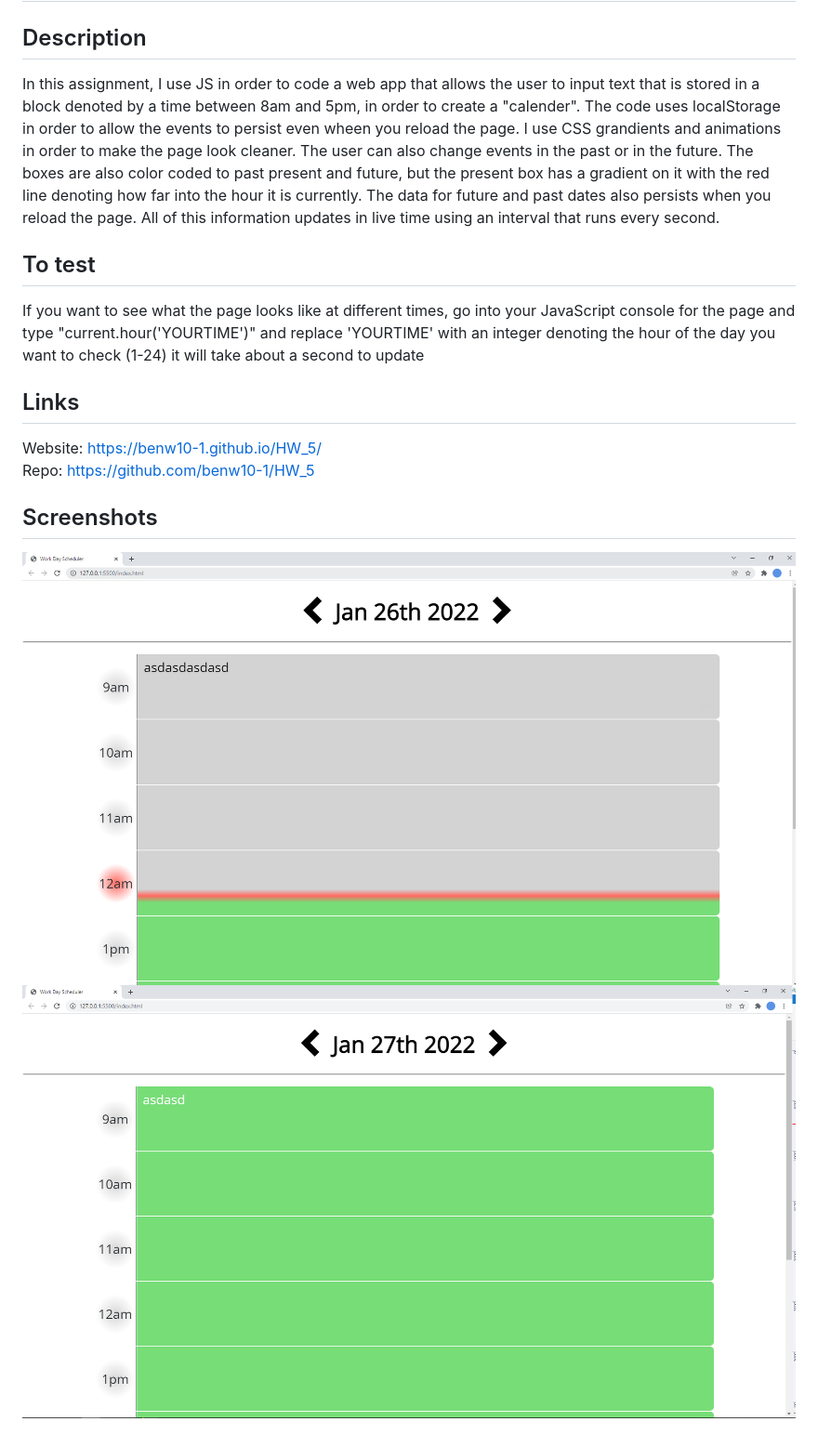
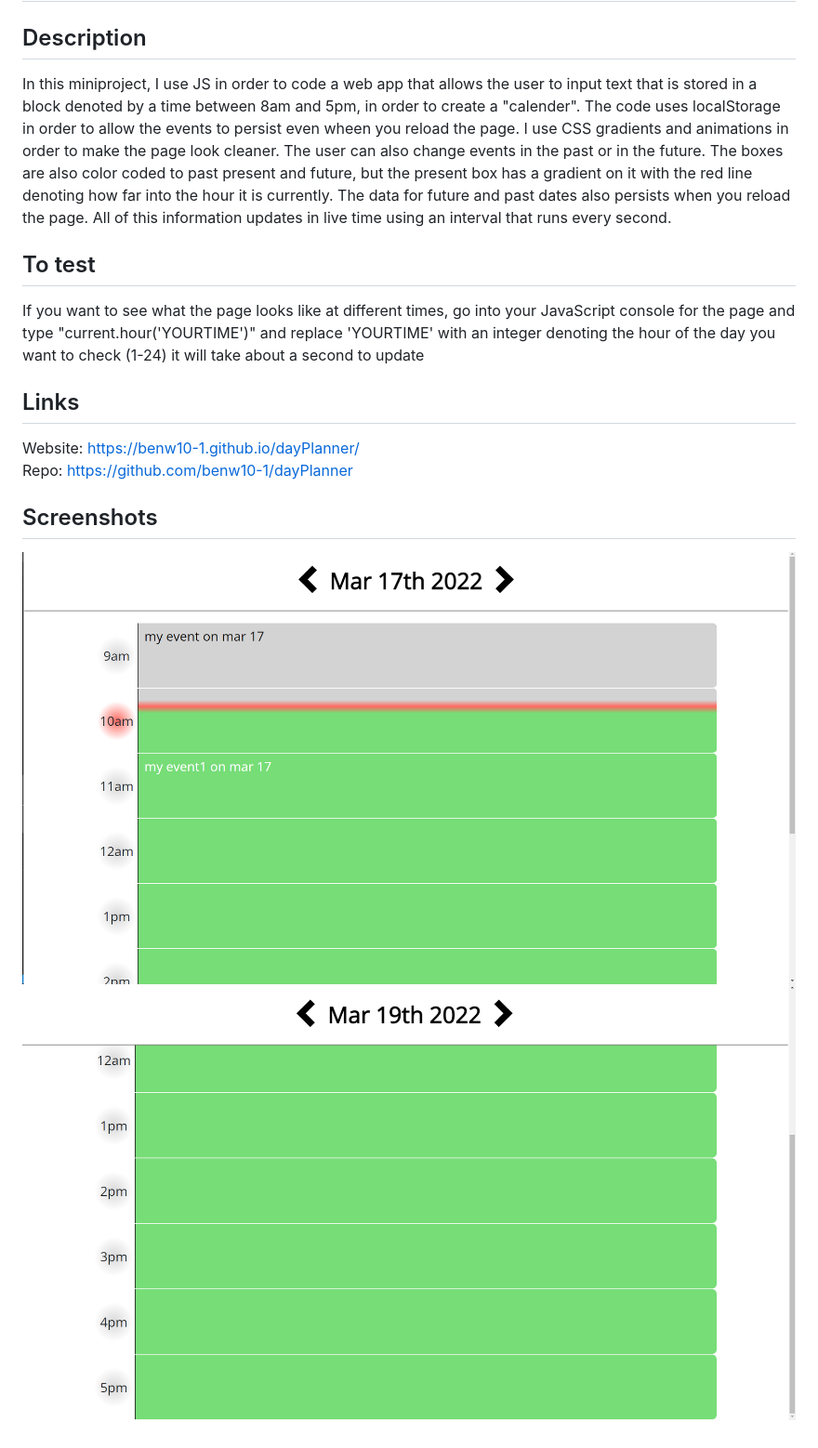
Before and after one commit to benw10-1/HW_5, a Markdown page: README.md, the part around the change. Shown at 93% size. Drawn GitHub-style; pictures changed too: assets/images/readMeImg1.png, assets/images/readMeImg2.png.

```diff
--- a/README.md
+++ b/README.md
@@ -2,15 +2,15 @@
 
 ## Description
 
-In this assignment, I use JS in order to code a web app that allows the user to input text that is stored in a block denoted by a time between 8am and 5pm, in order to create a "calender". The code uses localStorage in order to allow the events to persist even wheen you reload the page. I use CSS grandients and animations in order to make the page look cleaner. The user can also change events in the past or in the future. The boxes are also color coded to past present and future, but the present box has a gradient on it with the red line denoting how far into the hour it is currently. The data for future and past dates also persists when you reload the page. All of this information updates in live time using an interval that runs every second.
+In this miniproject, I use JS in order to code a web app that allows the user to input text that is stored in a block denoted by a time between 8am and 5pm, in order to create a "calender". The code uses localStorage in order to allow the events to persist even wheen you reload the page. I use CSS gradients and animations in order to make the page look cleaner. The user can also change events in the past or in the future. The boxes are also color coded to past present and future, but the present box has a gradient on it with the red line denoting how far into the hour it is currently. The data for future and past dates also persists when you reload the page. All of this information updates in live time using an interval that runs every second.
 
 ## To test
 If you want to see what the page looks like at different times, go into your JavaScript console for the page and type "current.hour('YOURTIME')" and replace 'YOURTIME' with an integer denoting the hour of the day you want to check (1-24) it will take about a second to update
 
 ## Links
 
-Website: https://benw10-1.github.io/HW_5/
-Repo: https://github.com/benw10-1/HW_5
+Website: https://benw10-1.github.io/dayPlanner/
+Repo: https://github.com/benw10-1/dayPlanner
 
 ## Screenshots
 ![demo](assets/images/readMeImg1.png)
```
Also changed, not shown: 3 other files.
